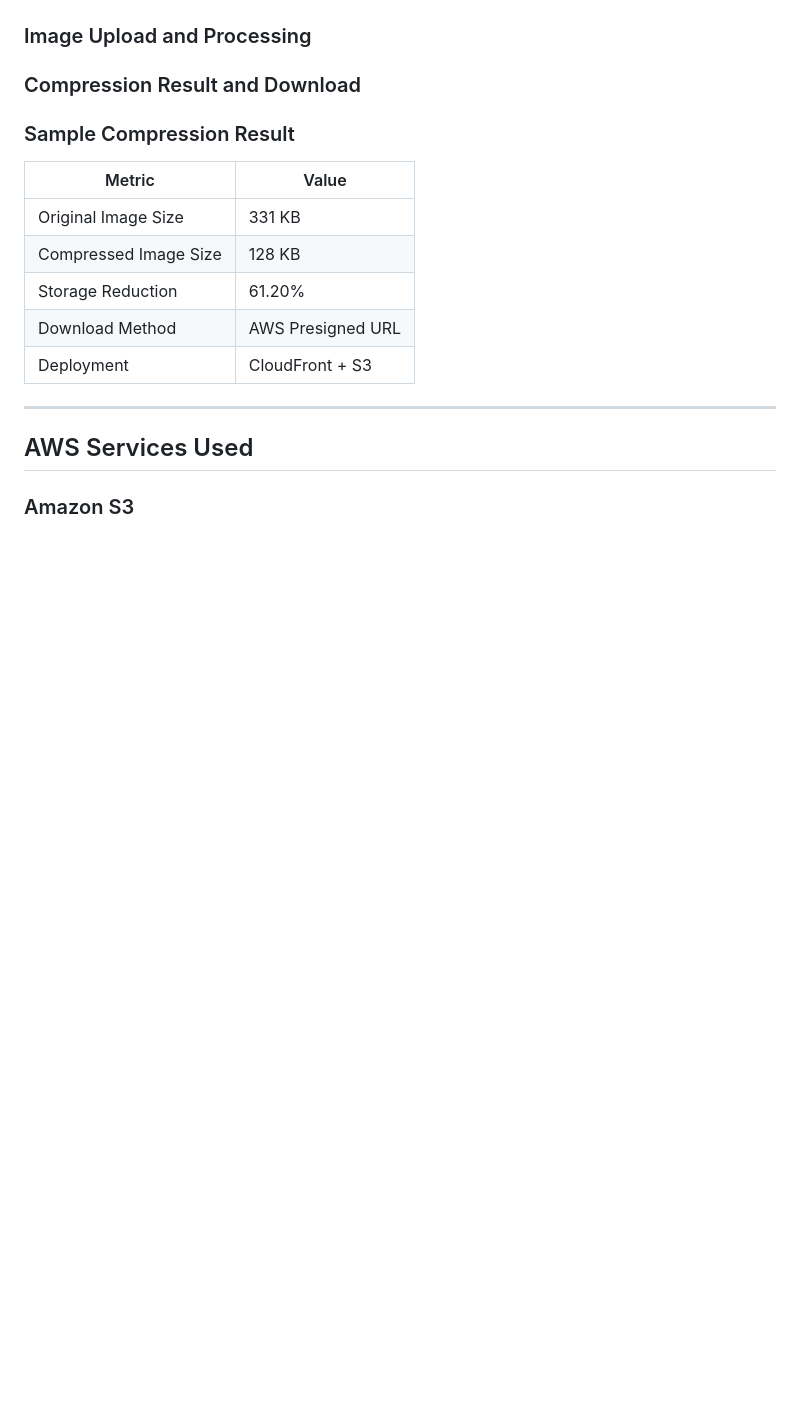
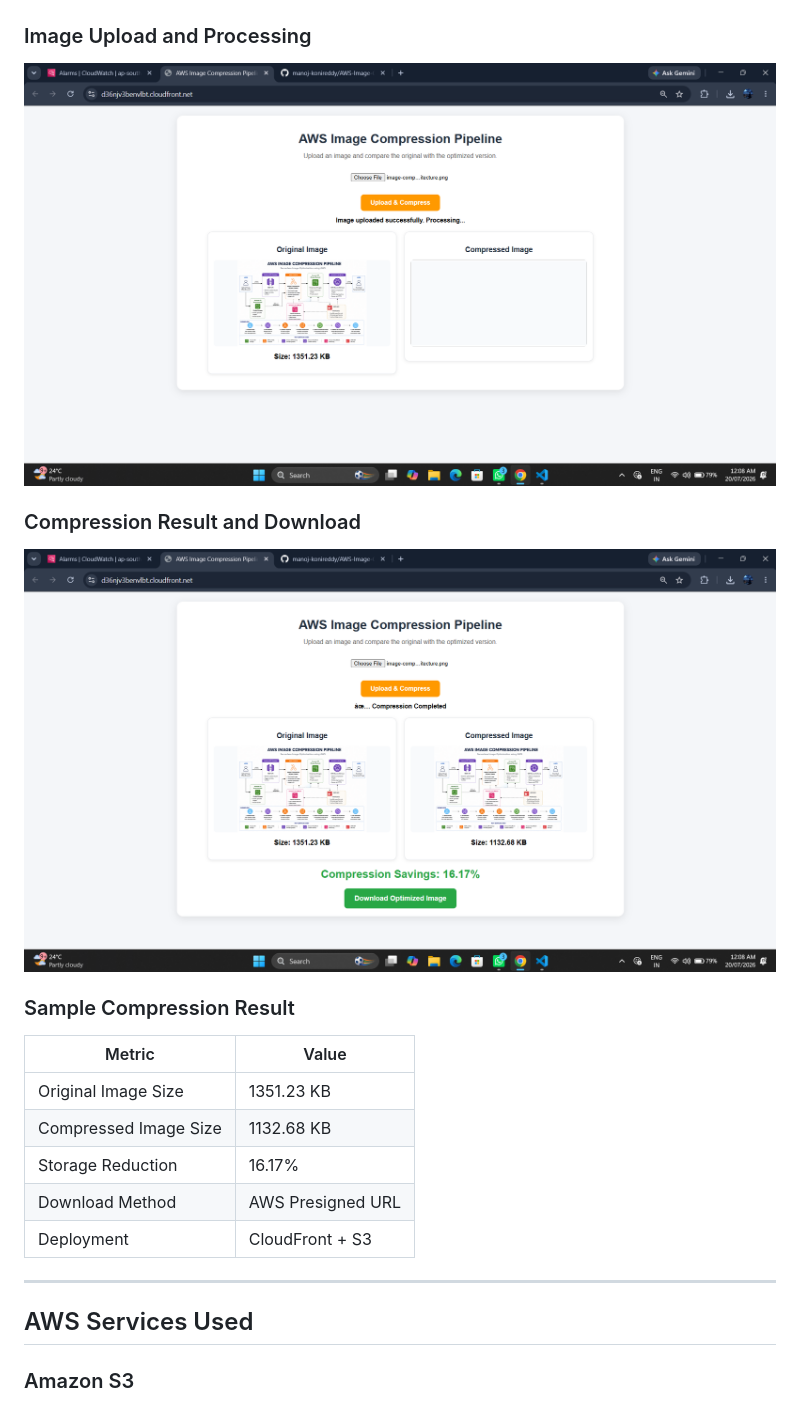
Before and after one commit to manoj-konireddy/AWS-Image-Compression-Pipeline, a Markdown page: README.md, the part around the change. GitHub-like rendering; blank space fills up the shorter version.

```diff
--- a/README.md
+++ b/README.md
@@ -47,19 +47,19 @@ The application successfully compresses uploaded images while maintaining visual
 
 ### Image Upload and Processing
 
-
+![Upload Success](screenshots/upload-success.png)
 
 ### Compression Result and Download
 
-
+![Compression Result](screenshots/compression-result.png)
 
 ### Sample Compression Result
 
 | Metric                | Value             |
 | --------------------- | ----------------- |
-| Original Image Size   | 331 KB            |
-| Compressed Image Size | 128 KB            |
-| Storage Reduction     | 61.20%            |
+| Original Image Size   | 1351.23 KB        |
+| Compressed Image Size | 1132.68 KB        |
+| Storage Reduction     | 16.17%            |
 | Download Method       | AWS Presigned URL |
 | Deployment            | CloudFront + S3   |
 
```
